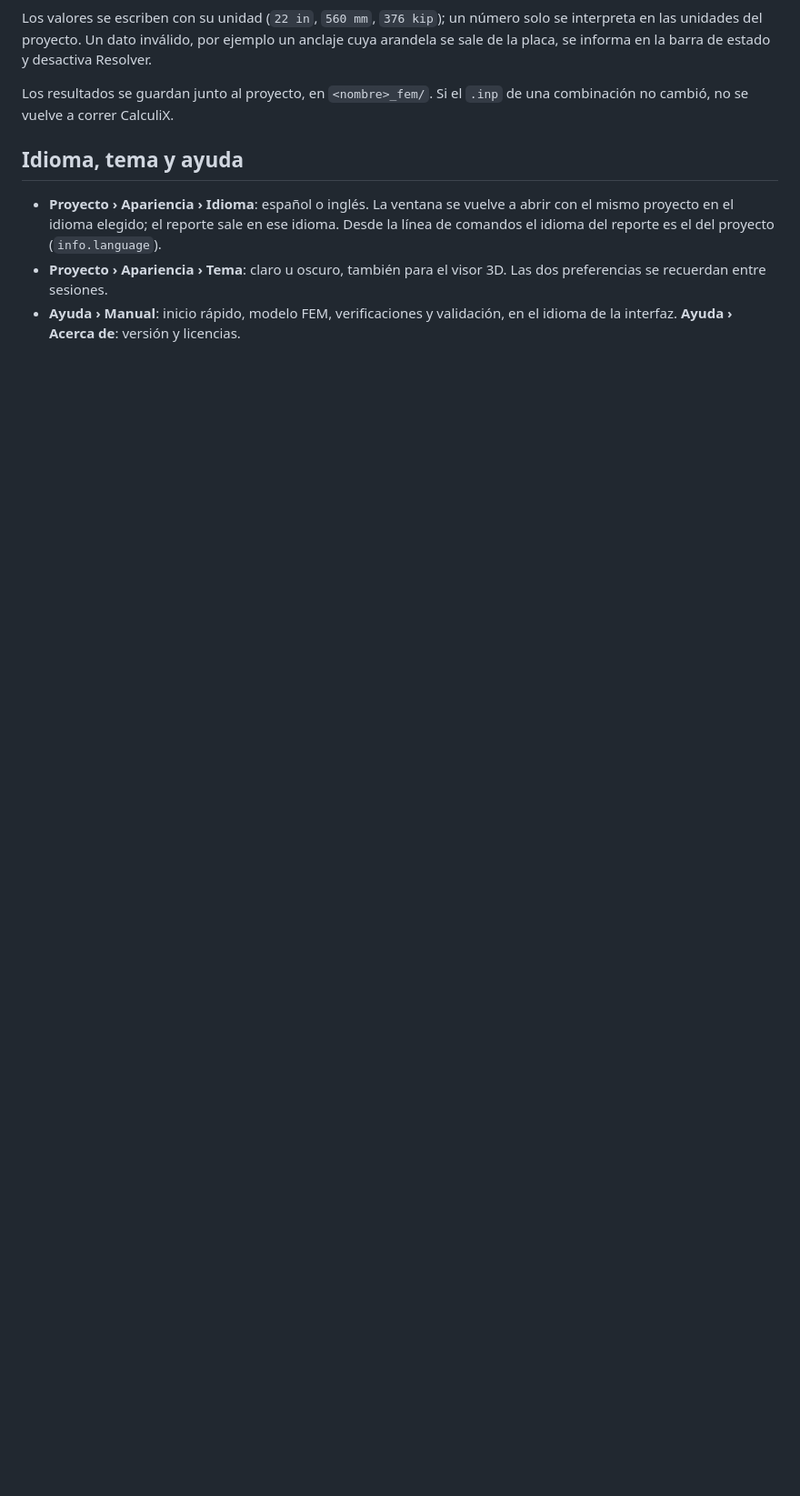
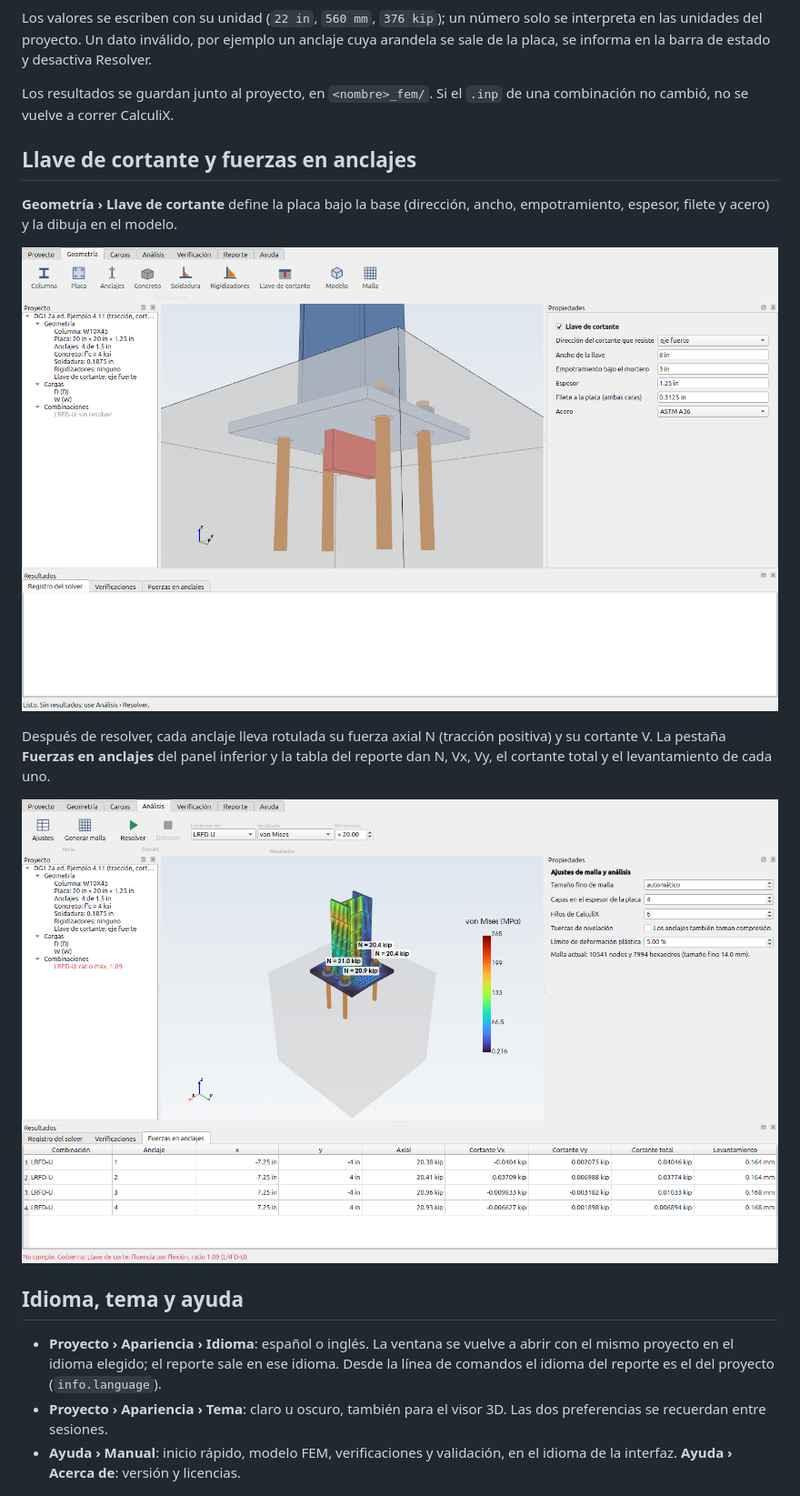
Before and after one commit to marcel1983/OpenFEMConex, a Markdown page: docs/interfaz.md, the part around the change. Shown at 91% size. GitHub-like rendering; pictures changed too: docs/img/gui_fuerzas_anclajes.png (added), docs/img/gui_llave.png (added); blank space fills up the shorter version.

```diff
--- a/docs/interfaz.md
+++ b/docs/interfaz.md
@@ -40,6 +40,20 @@ y desactiva Resolver.
 
 Los resultados se guardan junto al proyecto, en `<nombre>_fem/`. Si el `.inp`
 de una combinación no cambió, no se vuelve a correr CalculiX.
+
+## Llave de cortante y fuerzas en anclajes
+
+**Geometría › Llave de cortante** define la placa bajo la base (dirección,
+ancho, empotramiento, espesor, filete y acero) y la dibuja en el modelo.
+
+![Llave de cortante](img/gui_llave.png)
+
+Después de resolver, cada anclaje lleva rotulada su fuerza axial N (tracción
+positiva) y su cortante V. La pestaña **Fuerzas en anclajes** del panel
+inferior y la tabla del reporte dan N, Vx, Vy, el cortante total y el
+levantamiento de cada uno.
+
+![Fuerzas en anclajes](img/gui_fuerzas_anclajes.png)
 
 ## Idioma, tema y ayuda
 
```
Also changed, not shown: docs/verificaciones.md (+21 -0 lines), 10 other files.
